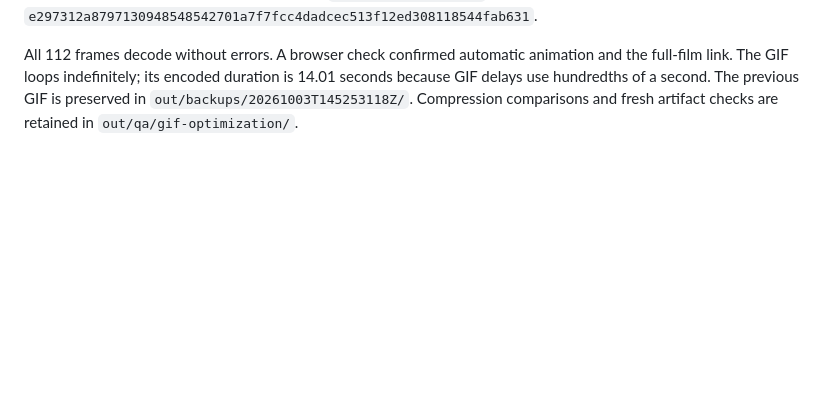
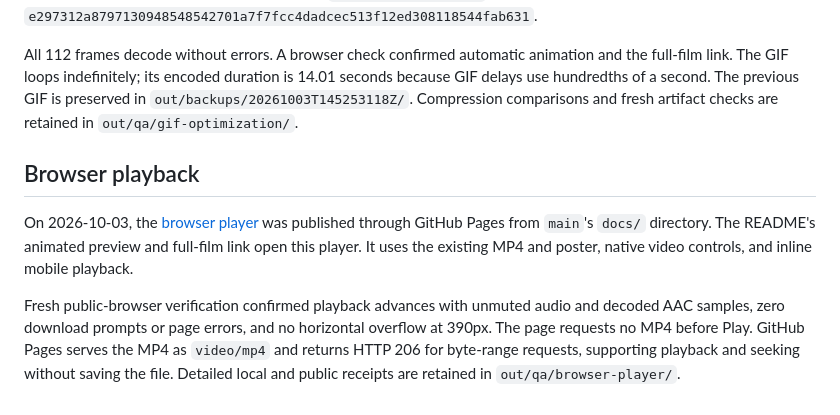
Before and after one commit to melonwer/hearsay, a Markdown page: video/VERIFICATION.md, the part around the change. Drawn GitHub-style; blank space fills up the shorter version.

```diff
--- a/video/VERIFICATION.md
+++ b/video/VERIFICATION.md
@@ -22,3 +22,9 @@ The requested GitHub source and published Shotcraft Gallery clips returned 404.
 On 2026-10-03, the README GIF was reduced from 2,422,476 to 630,532 bytes, a 74% reduction. It retains the complete 14-second opening loop and the full-film link. The generator now exports 640×360 at 8fps with a 96-color palette and ordered Bayer dithering. Frame inspection confirmed readable story text and smoother shadows than the more aggressive no-dither candidate. Running `npm run preview:gif` twice produced the same SHA-256 checksum, `e297312a8797130948548542701a7f7fcc4dadcec513f12ed308118544fab631`.
 
 All 112 frames decode without errors. A browser check confirmed automatic animation and the full-film link. The GIF loops indefinitely; its encoded duration is 14.01 seconds because GIF delays use hundredths of a second. The previous GIF is preserved in `out/backups/20261003T145253118Z/`. Compression comparisons and fresh artifact checks are retained in `out/qa/gif-optimization/`.
+
+## Browser playback
+
+On 2026-10-03, the [browser player](https://melonwer.github.io/hearsay/) was published through GitHub Pages from `main`'s `docs/` directory. The README's animated preview and full-film link open this player. It uses the existing MP4 and poster, native video controls, and inline mobile playback.
+
+Fresh public-browser verification confirmed playback advances with unmuted audio and decoded AAC samples, zero download prompts or page errors, and no horizontal overflow at 390px. The page requests no MP4 before Play. GitHub Pages serves the MP4 as `video/mp4` and returns HTTP 206 for byte-range requests, supporting playback and seeking without saving the file. Detailed local and public receipts are retained in `out/qa/browser-player/`.
```
Also changed, not shown: README.md (+2 -2 lines), video/README.md (+3 -1 lines).
